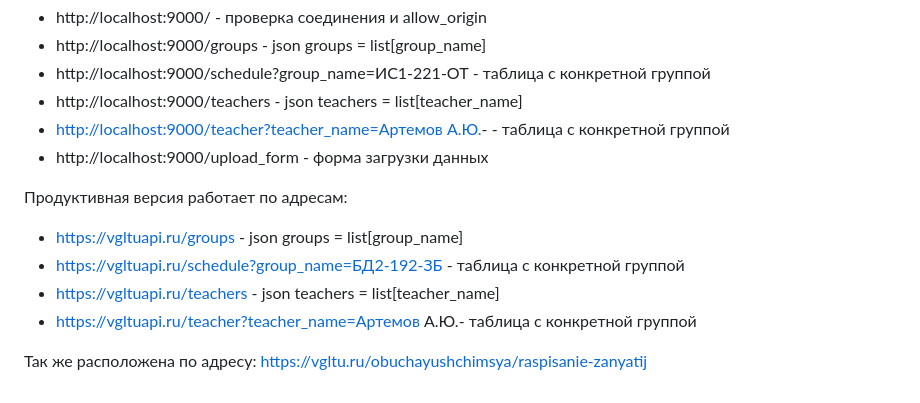
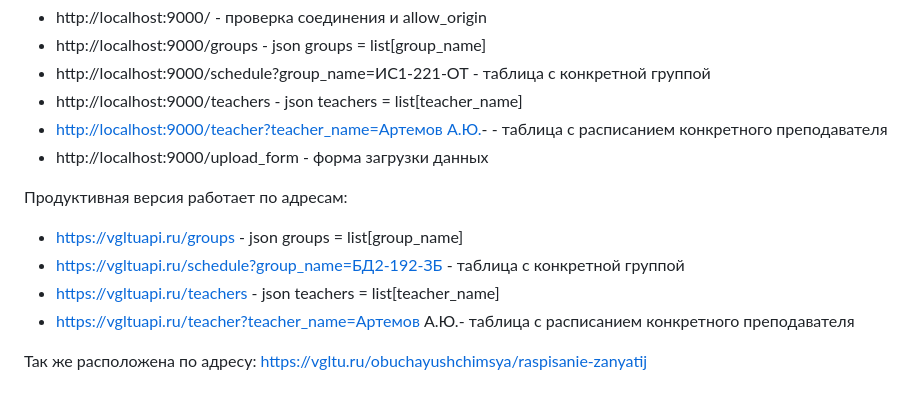
Before and after one commit to Glaros-M/schedule_backend_v2, a Markdown page: readme.md, the part around the change. Drawn GitHub-style.

```diff
--- a/readme.md
+++ b/readme.md
@@ -31,13 +31,13 @@
 * http://localhost:9000/groups - json groups = list[group_name]
 * http://localhost:9000/schedule?group_name=ИС1-221-ОТ - таблица с конкретной группой
 * http://localhost:9000/teachers - json teachers = list[teacher_name]
-* [http://localhost:9000/teacher?teacher_name=Артемов А.Ю.](http://localhost:9000/teacher?teacher_name=%D0%90%D1%80%D1%82%D0%B5%D0%BC%D0%BE%D0%B2%20%D0%90.%D0%AE.)-  - таблица с конкретной группой
+* [http://localhost:9000/teacher?teacher_name=Артемов А.Ю.](http://localhost:9000/teacher?teacher_name=%D0%90%D1%80%D1%82%D0%B5%D0%BC%D0%BE%D0%B2%20%D0%90.%D0%AE.)-  - таблица с расписанием конкретного преподавателя
 * http://localhost:9000/upload_form - форма загрузки данных
 
 Продуктивная версия работает по адресам:
 * https://vgltuapi.ru/groups - json groups = list[group_name]
 * https://vgltuapi.ru/schedule?group_name=БД2-192-ЗБ - таблица с конкретной группой
 * https://vgltuapi.ru/teachers - json teachers = list[teacher_name]
-* [https://vgltuapi.ru/teacher?teacher_name=Артемов А.Ю.](https://vgltuapi.ru/teacher?teacher_name=%D0%90%D1%80%D1%82%D0%B5%D0%BC%D0%BE%D0%B2%20%D0%90.%D0%AE.)- таблица с конкретной группой
+* [https://vgltuapi.ru/teacher?teacher_name=Артемов А.Ю.](https://vgltuapi.ru/teacher?teacher_name=%D0%90%D1%80%D1%82%D0%B5%D0%BC%D0%BE%D0%B2%20%D0%90.%D0%AE.)- таблица с расписанием конкретного преподавателя
 
 Так же расположена по адресу: https://vgltu.ru/obuchayushchimsya/raspisanie-zanyatij
```
